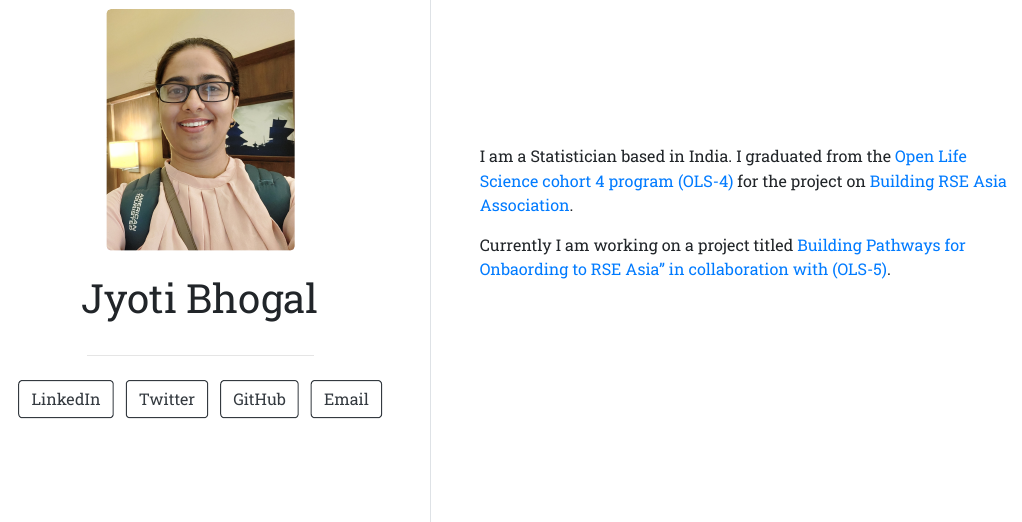
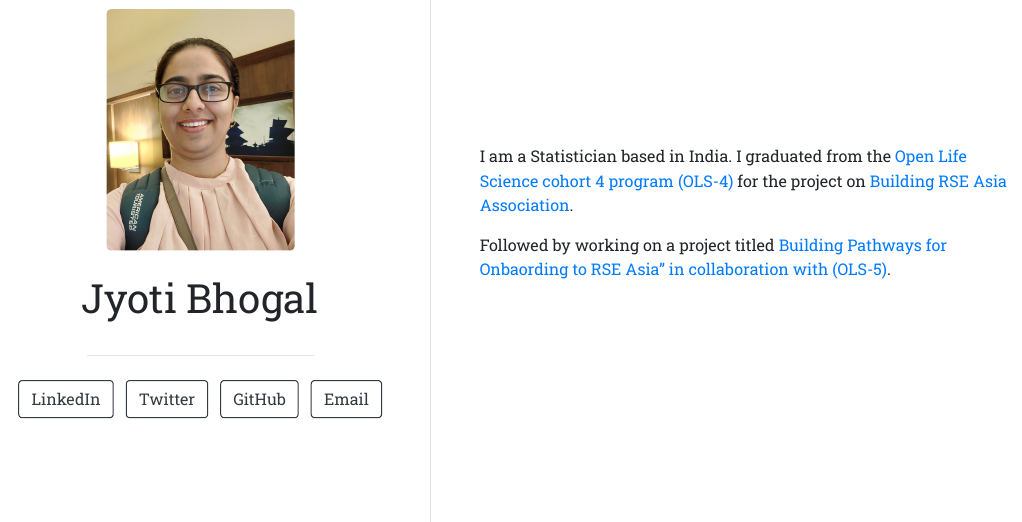
Before and after one commit to jyoti-bhogal/about-me, an R Markdown document (index.Rmd): the page in a window 1100 px wide, from 230 px down. The pictures show the output file index.html that the author committed with the source, opened offline.

Commit message:
updated the intro

```diff
--- a/index.Rmd
+++ b/index.Rmd
@@ -16,4 +16,4 @@ output:
 
 I am a Statistician based in India. I graduated from the [Open Life Science cohort 4 program (OLS-4)](https://openlifesci.org/ols-4/projects-participants/) for the project on [Building RSE Asia Association](https://rse-asia.github.io/RSE_Asia/).
 
-Currently I am working on a project titled [Building Pathways for Onbaording to RSE Asia" in collaboration with (OLS-5)](https://openlifesci.org/ols-5/projects-participants/).
+Followed by working on a project titled [Building Pathways for Onbaording to RSE Asia" in collaboration with (OLS-5)](https://openlifesci.org/ols-5/projects-participants/).
```
Also changed, not shown: index.html.
